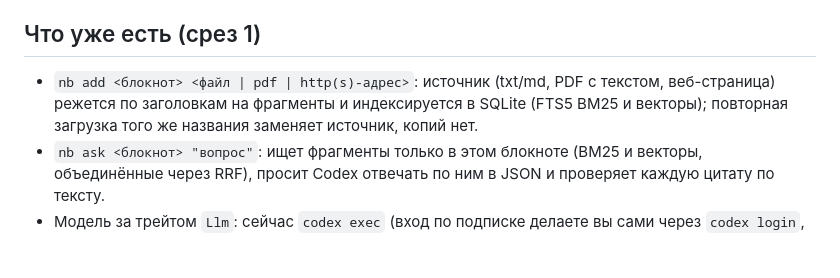
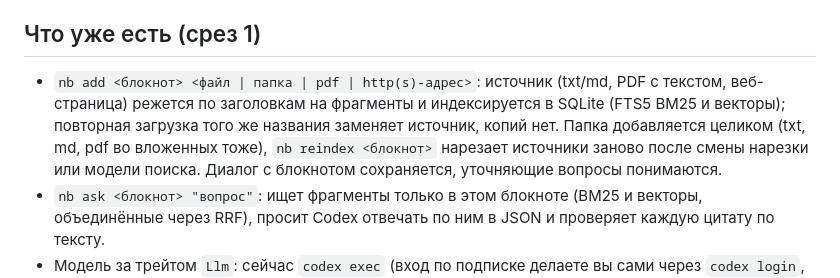
Before and after one commit to ValievM/notebook-rs, a Markdown page: README.md, the part around the change. Rendered like a GitHub page; blank space fills up the shorter version.

Commit message:
README: folder, reindex, dialog
Co-Authored-By: Claude Sonnet 5.5 <noreply@anthropic.com>

```diff
--- a/README.md
+++ b/README.md
@@ -4,7 +4,7 @@
 
 ## Что уже есть (срез 1)
 
-- `nb add <блокнот> <файл | pdf | http(s)-адрес>`: источник (txt/md, PDF с текстом, веб-страница) режется по заголовкам на фрагменты и индексируется в SQLite (FTS5 BM25 и векторы); повторная загрузка того же названия заменяет источник, копий нет.
+- `nb add <блокнот> <файл | папка | pdf | http(s)-адрес>`: источник (txt/md, PDF с текстом, веб-страница) режется по заголовкам на фрагменты и индексируется в SQLite (FTS5 BM25 и векторы); повторная загрузка того же названия заменяет источник, копий нет. Папка добавляется целиком (txt, md, pdf во вложенных тоже), `nb reindex <блокнот>` нарезает источники заново после смены нарезки или модели поиска. Диалог с блокнотом сохраняется, уточняющие вопросы понимаются.
 - `nb ask <блокнот> "вопрос"`: ищет фрагменты только в этом блокноте (BM25 и векторы, объединённые через RRF), просит Codex отвечать по ним в JSON и проверяет каждую цитату по тексту.
 - Модель за трейтом `Llm`: сейчас `codex exec` (вход по подписке делаете вы сами через `codex login`, токены программа не видит).
 
```
